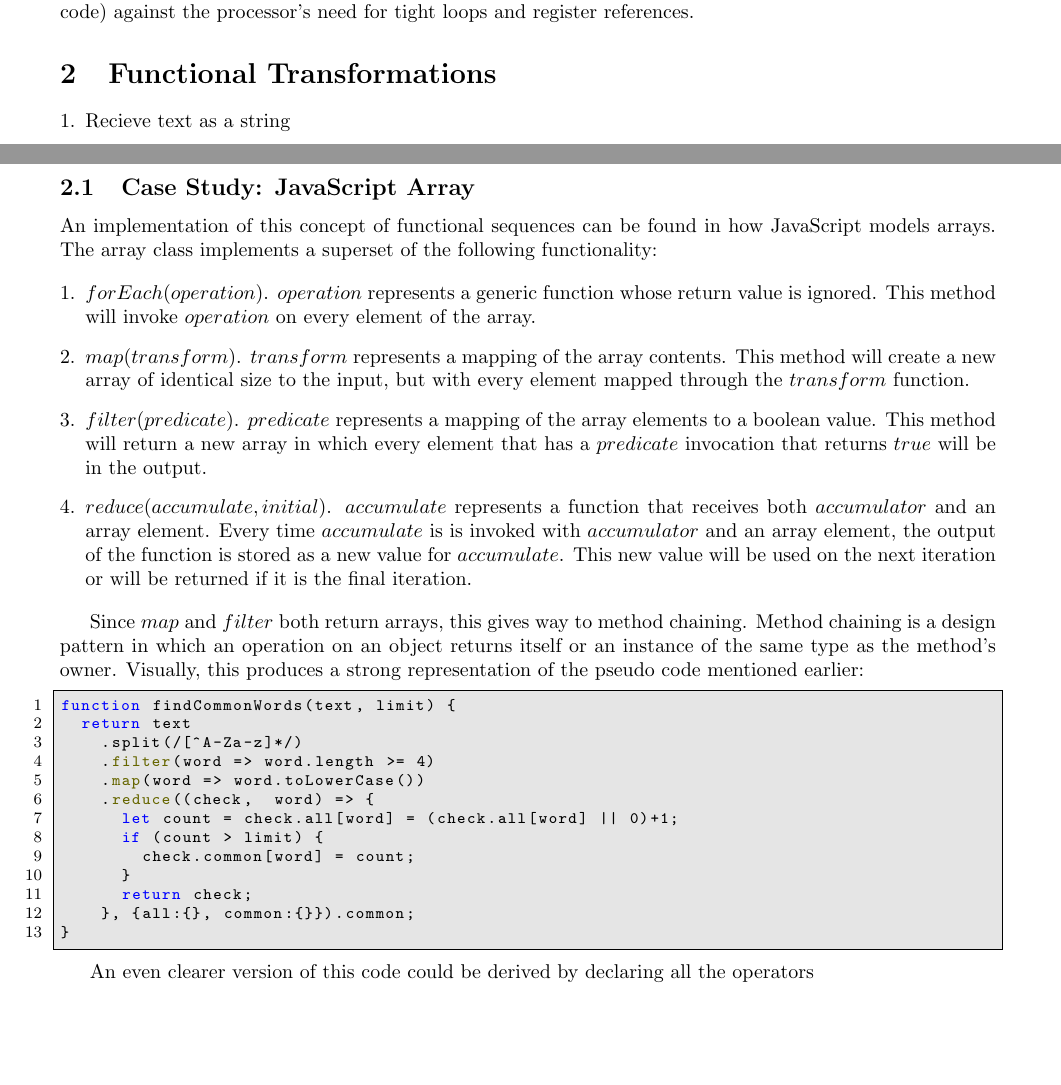
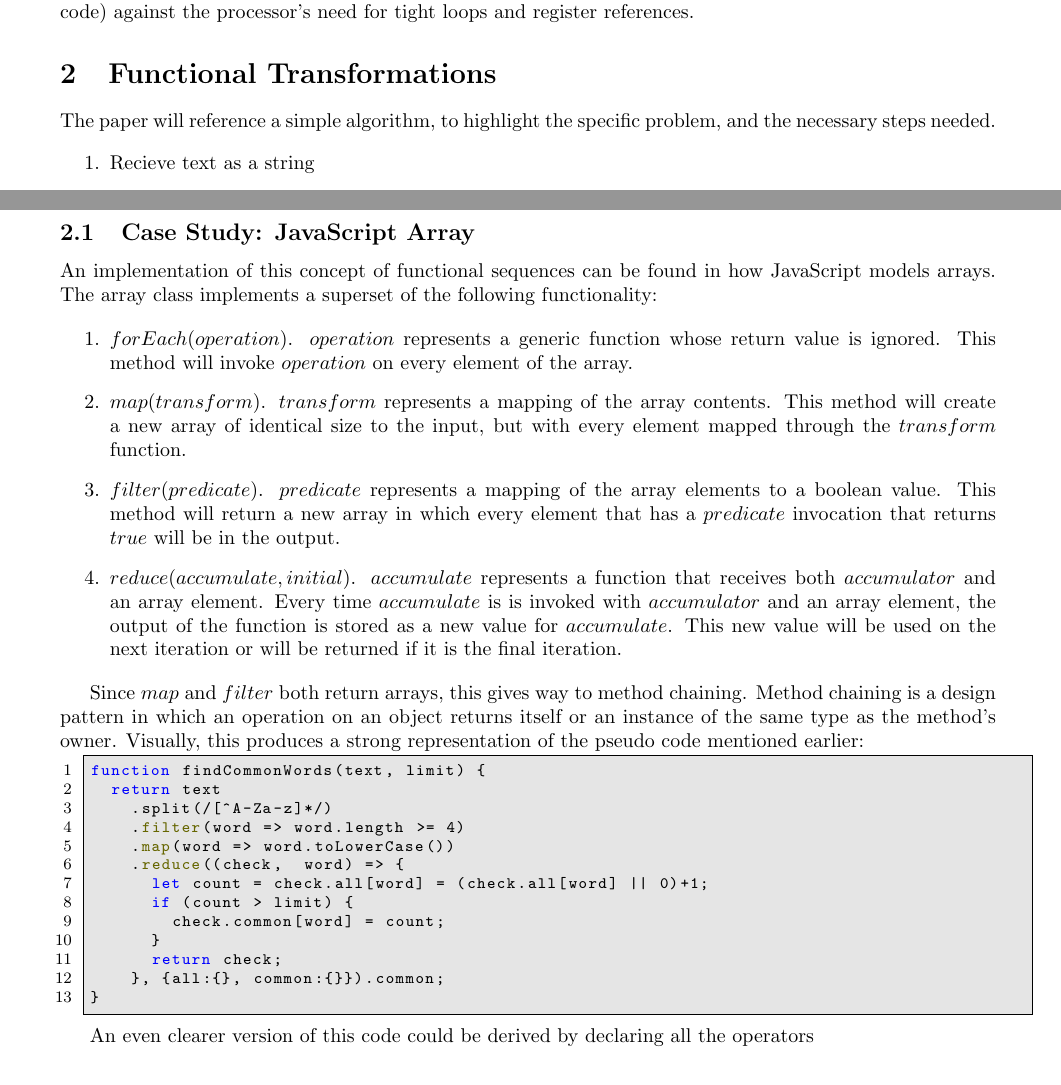
Before and after one commit to arciisine/functional-pipeline-optimization, a LaTeX thesis (report/thesis/thesis.tex): two parts of pages 1 and 2 of 3, joined at a grey line, cut so that both start at the same text, the shorter picture padded with empty space. Compiled offline with pdfLaTeX.

Commit message:
Thesis work!

```diff
--- a/report/thesis/thesis.tex
+++ b/report/thesis/thesis.tex
@@ -15,9 +15,6 @@
 
 \usetikzlibrary{arrows,positioning,calc}
 \usetikzlibrary{graphs,arrows.meta}
-
-\setlist[itemize]{leftmargin=*}
-\setlist[enumerate]{leftmargin=*}
 
 \definecolor{lightgray}{rgb}{.9,.9,.9}
 \definecolor{darkgray}{rgb}{.4,.4,.4}
@@ -76,6 +73,8 @@ The main difference of manual operation is that it is pitting the programmer's d
 
 \section{Functional Transformations}
 
+  The paper will reference a simple algorithm, to highlight the specific problem, and the necessary steps needed.
+
   \begin{enumerate}
     \item Recieve text as a string
     \item Split text into a list of words
@@ -108,7 +107,9 @@ An implementation of this concept of functional sequences can be found in how Ja
 
   Since $map$ and $filter$ both return arrays, this gives way to method chaining. Method chaining is a design pattern in which an operation on an object returns itself or an instance of the same type as the method's owner. Visually, this produces a strong representation of the pseudo code mentioned earlier:
 
+  \begin{minipage}{\linewidth}
   \lstinputlisting[frame=single, language=JavaScript]{code/sample-functional.js}
+  \end{minipage}
 
   An even clearer version of this code could be derived by declaring all the operators
 
```
Also changed, not shown: report/thesis/thesis.tex (2 more changed lines). Lines whose indentation alone changed are shown as unchanged.
